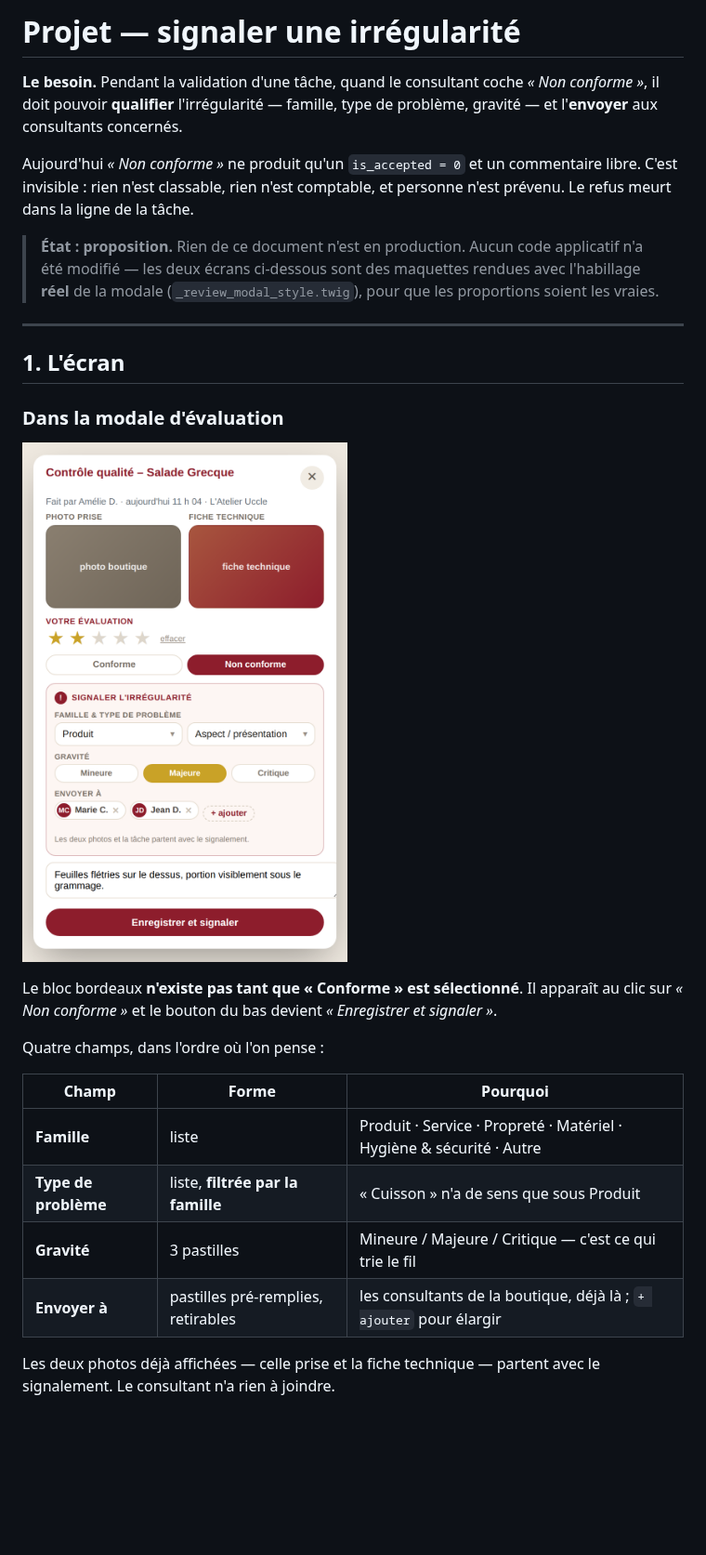
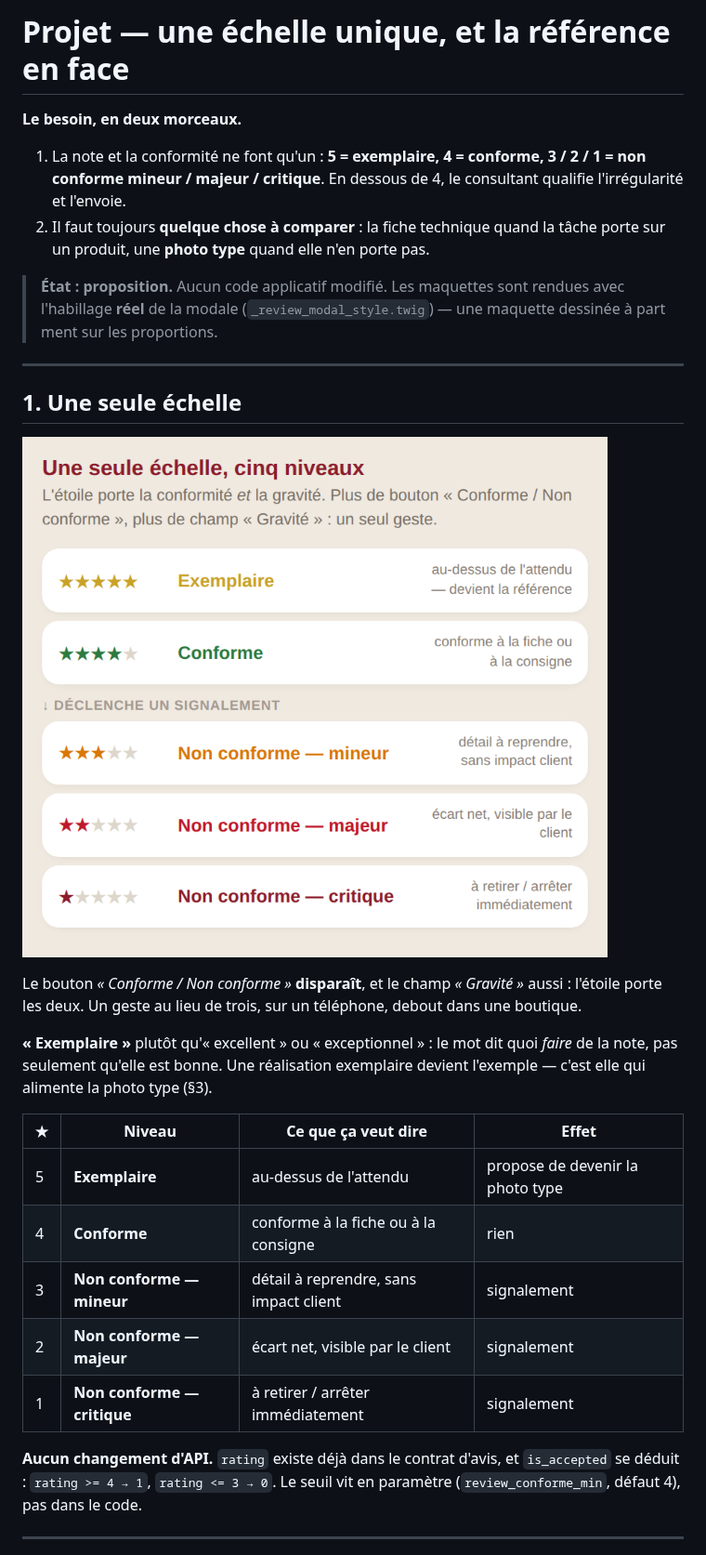
Before and after one commit to samsam2703MFC/pwa_consultant, a Markdown page: docs/PROJET_IRREGULARITE.md, the part around one of its changes. Shown at 93% size. GitHub-like rendering; pictures changed too: docs/img/echelle_5_niveaux.png (added), docs/img/irregularite_modale.png (deleted); blank space fills up the shorter version.

```diff
--- a/docs/PROJET_IRREGULARITE.md
+++ b/docs/PROJET_IRREGULARITE.md
@@ -1,39 +1,43 @@
-# Projet — signaler une irrégularité
+# Projet — une échelle unique, et la référence en face
 
-**Le besoin.** Pendant la validation d'une tâche, quand le consultant coche
-*« Non conforme »*, il doit pouvoir **qualifier** l'irrégularité — famille,
-type de problème, gravité — et l'**envoyer** aux consultants concernés.
+**Le besoin, en deux morceaux.**
 
-Aujourd'hui *« Non conforme »* ne produit qu'un `is_accepted = 0` et un
-commentaire libre. C'est invisible : rien n'est classable, rien n'est comptable,
-et personne n'est prévenu. Le refus meurt dans la ligne de la tâche.
+1. La note et la conformité ne font qu'un : **5 = exemplaire, 4 = conforme,
+   3 / 2 / 1 = non conforme mineur / majeur / critique**. En dessous de 4,
+   le consultant qualifie l'irrégularité et l'envoie.
+2. Il faut toujours **quelque chose à comparer** : la fiche technique quand la
+   tâche porte sur un produit, une **photo type** quand elle n'en porte pas.
 
-> **État : proposition.** Rien de ce document n'est en production. Aucun code
-> applicatif n'a été modifié — les deux écrans ci-dessous sont des maquettes
-> rendues avec l'habillage **réel** de la modale (`_review_modal_style.twig`),
-> pour que les proportions soient les vraies.
+> **État : proposition.** Aucun code applicatif modifié. Les maquettes sont
+> rendues avec l'habillage **réel** de la modale
+> (`_review_modal_style.twig`) — une maquette dessinée à part ment sur les
+> proportions.
 
 ---
 
-## 1. L'écran
+## 1. Une seule échelle
 
-### Dans la modale d'évaluation
+![Les cinq niveaux](img/echelle_5_niveaux.png)
 
-![La modale, sur « Non conforme »](img/irregularite_modale.png)
+Le bouton *« Conforme / Non conforme »* **disparaît**, et le champ
+*« Gravité »* aussi : l'étoile porte les deux. Un geste au lieu de trois, sur un
+téléphone, debout dans une boutique.
 
-Le bloc bordeaux **n'existe pas tant que « Conforme » est sélectionné**. Il
-apparaît au clic sur *« Non conforme »* et le bouton du bas devient
-*« Enregistrer et signaler »*.
+**« Exemplaire »** plutôt qu'« excellent » ou « exceptionnel » : le mot dit quoi
+*faire* de la note, pas seulement qu'elle est bonne. Une réalisation exemplaire
+devient l'exemple — c'est elle qui alimente la photo type (§3).
 
-Quatre champs, dans l'ordre où l'on pense :
+| ★ | Niveau | Ce que ça veut dire | Effet |
+|---|---|---|---|
+| 5 | **Exemplaire** | au-dessus de l'attendu | propose de devenir la photo type |
+| 4 | **Conforme** | conforme à la fiche ou à la consigne | rien |
+| 3 | **Non conforme — mineur** | détail à reprendre, sans impact client | signalement |
+| 2 | **Non conforme — majeur** | écart net, visible par le client | signalement |
+| 1 | **Non conforme — critique** | à retirer / arrêter immédiatement | signalement |
 
-| Champ | Forme | Pourquoi |
-|---|---|---|
-| **Famille** | liste | Produit · Service · Propreté · Matériel · Hygiène & sécurité · Autre |
-| **Type de problème** | liste, **filtrée par la famille** | « Cuisson » n'a de sens que sous Produit |
-| **Gravité** | 3 pastilles | Mineure / Majeure / Critique — c'est ce qui trie le fil |
-| **Envoyer à** | pastilles pré-remplies, retirables | les consultants de la boutique, déjà là ; `+ ajouter` pour élargir |
+**Aucun changement d'API.** `rating` existe déjà dans le contrat d'avis, et
+`is_accepted` se déduit : `rating >= 4 → 1`, `rating <= 3 → 0`. Le seuil vit en
+paramètre (`review_conforme_min`, défaut 4), pas dans le code.
 
-Les deux photos déjà affichées — celle prise et la fiche technique — partent
-avec le signalement. Le consultant n'a rien à joindre.
+---
 
```
Also changed, not shown: other parts of docs/PROJET_IRREGULARITE.md (+99 -86 lines), docs/img/irregularite_produit.png (added), docs/img/irregularite_tache_exemplaire.png (added).
